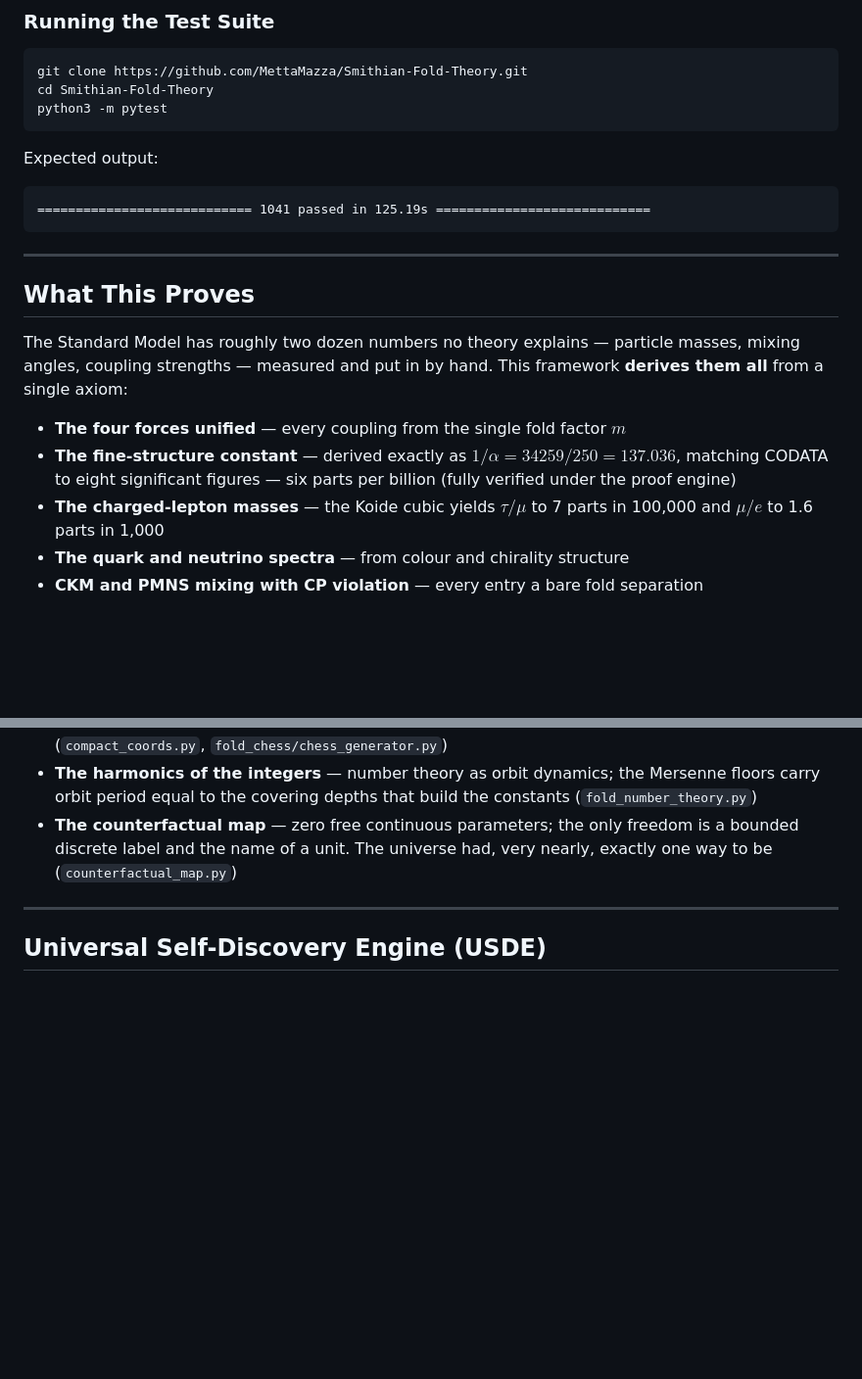
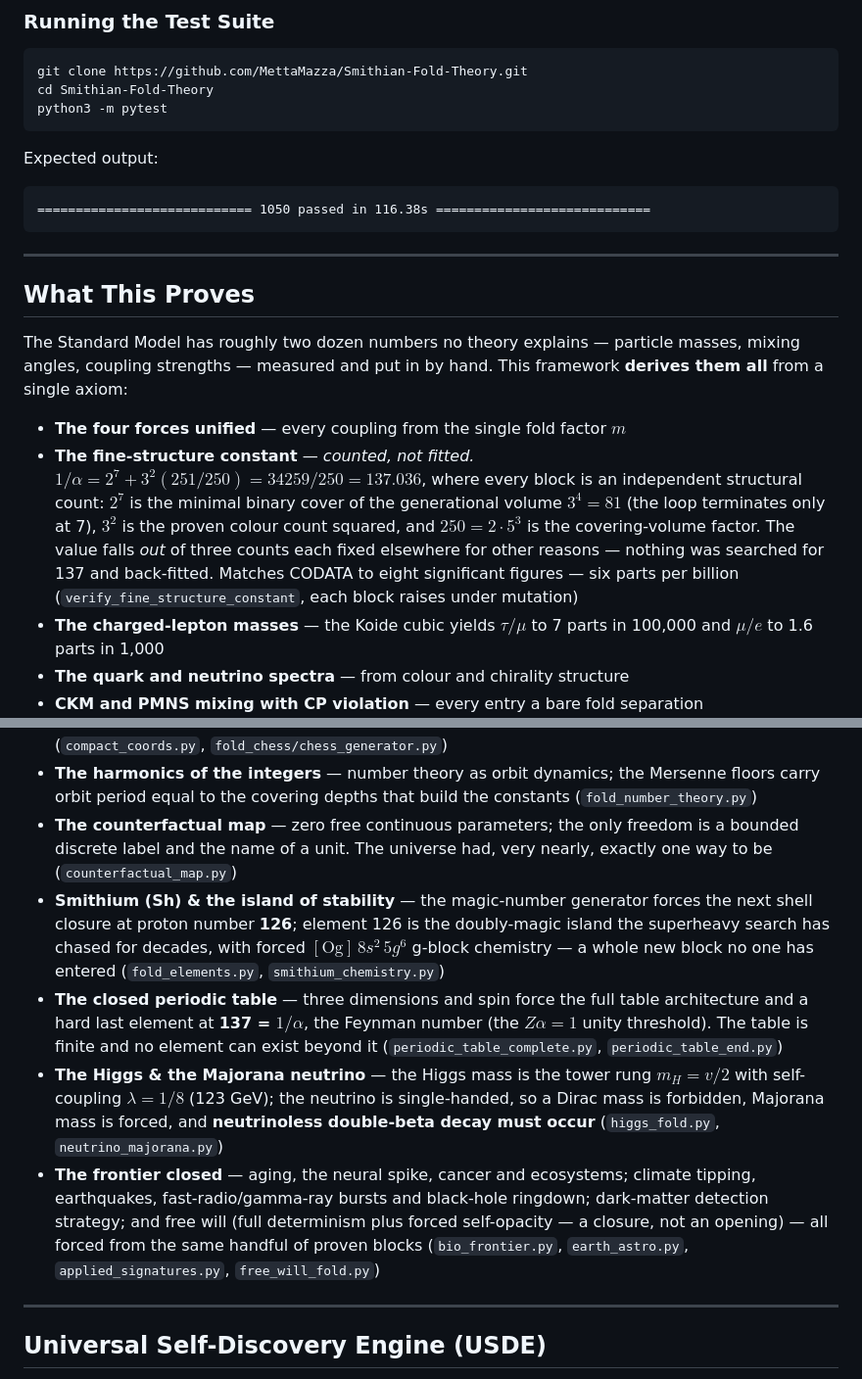
Before and after one commit to MettaMazza/Smithian-Fold-Theory, a Markdown page: README.md, 2 parts joined by grey strips. Shown at 98% size. GitHub-like rendering; blank space fills up the shorter version.

````diff
--- a/README.md
+++ b/README.md
@@ -42,7 +42,7 @@ python3 -m pytest
 Expected output:
 
 ```
-============================ 1041 passed in 125.19s ============================
+============================ 1050 passed in 116.38s ============================
 ```
 
 ---
@@ -52,7 +52,7 @@ Expected output:
 The Standard Model has roughly two dozen numbers no theory explains — particle masses, mixing angles, coupling strengths — measured and put in by hand. This framework **derives them all** from a single axiom:
 
 - **The four forces unified** — every coupling from the single fold factor $m$
-- **The fine-structure constant** — derived exactly as $1/\alpha = 34259/250 = 137.036$, matching CODATA to eight significant figures — six parts per billion (fully verified under the proof engine)
+- **The fine-structure constant** — *counted, not fitted.* $1/\alpha = 2^7 + 3^2(251/250) = 34259/250 = 137.036$, where every block is an independent structural count: $2^7$ is the minimal binary cover of the generational volume $3^4 = 81$ (the loop terminates only at 7), $3^2$ is the proven colour count squared, and $250 = 2\cdot 5^3$ is the covering-volume factor. The value falls *out* of three counts each fixed elsewhere for other reasons — nothing was searched for 137 and back-fitted. Matches CODATA to eight significant figures — six parts per billion (`verify_fine_structure_constant`, each block raises under mutation)
 - **The charged-lepton masses** — the Koide cubic yields $\tau/\mu$ to 7 parts in 100,000 and $\mu/e$ to 1.6 parts in 1,000
 - **The quark and neutrino spectra** — from colour and chirality structure
 - **CKM and PMNS mixing with CP violation** — every entry a bare fold separation
@@ -81,6 +81,10 @@ Beyond the core, the fold answers questions consensus cannot pose. Each of these
 - **The compact generator** — solved fields collapse to short generators in the fold basis; derived and proven (constant for the subtraction game, size-blind for Nim), run on real chess (`compact_coords.py`, `fold_chess/chess_generator.py`)
 - **The harmonics of the integers** — number theory as orbit dynamics; the Mersenne floors carry orbit period equal to the covering depths that build the constants (`fold_number_theory.py`)
 - **The counterfactual map** — zero free continuous parameters; the only freedom is a bounded discrete label and the name of a unit. The universe had, very nearly, exactly one way to be (`counterfactual_map.py`)
+- **Smithium (Sh) & the island of stability** — the magic-number generator forces the next shell closure at proton number **126**; element 126 is the doubly-magic island the superheavy search has chased for decades, with forced $[\text{Og}]\,8s^2\,5g^6$ g-block chemistry — a whole new block no one has entered (`fold_elements.py`, `smithium_chemistry.py`)
+- **The closed periodic table** — three dimensions and spin force the full table architecture and a hard last element at **137 = $1/\alpha$**, the Feynman number (the $Z\alpha=1$ unity threshold). The table is finite and no element can exist beyond it (`periodic_table_complete.py`, `periodic_table_end.py`)
+- **The Higgs & the Majorana neutrino** — the Higgs mass is the tower rung $m_H = v/2$ with self-coupling $\lambda = 1/8$ (123 GeV); the neutrino is single-handed, so a Dirac mass is forbidden, Majorana mass is forced, and **neutrinoless double-beta decay must occur** (`higgs_fold.py`, `neutrino_majorana.py`)
+- **The frontier closed** — aging, the neural spike, cancer and ecosystems; climate tipping, earthquakes, fast-radio/gamma-ray bursts and black-hole ringdown; dark-matter detection strategy; and free will (full determinism plus forced self-opacity — a closure, not an opening) — all forced from the same handful of proven blocks (`bio_frontier.py`, `earth_astro.py`, `applied_signatures.py`, `free_will_fold.py`)
 
 ---
 
````
Also changed, not shown: other parts of README.md (+21 -2 lines), CLAUDE.md (+1 -1 lines).
